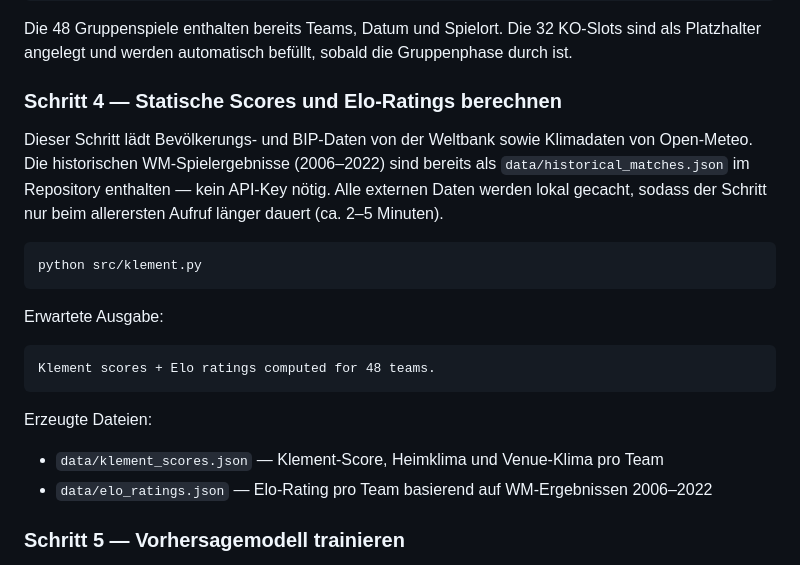
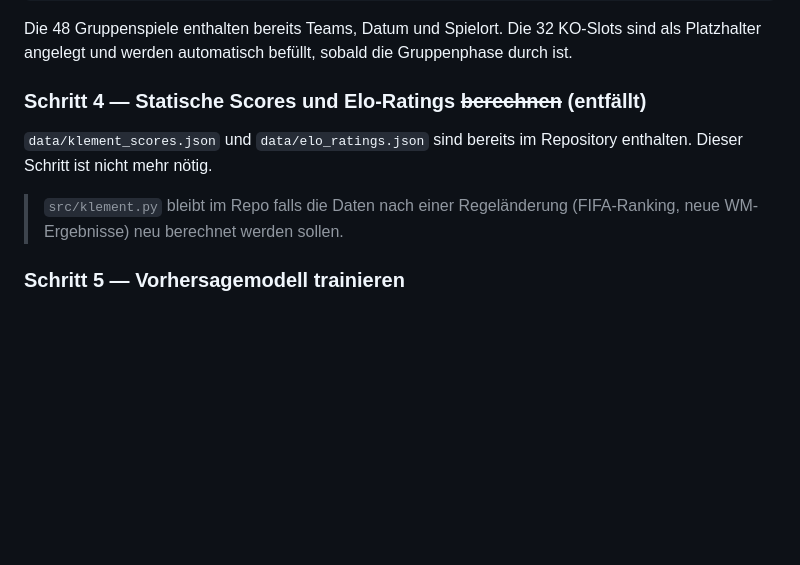
Before and after one commit to TyraBite/WmPredictor, a Markdown page: README.md, the part around the change. Drawn GitHub-style; blank space fills up the shorter version.

Commit message:
docs: Schritt 4 entfällt, klement-Daten sind im Repo

````diff
--- a/README.md
+++ b/README.md
@@ -94,22 +94,11 @@ Written 72 group + 32 KO slots → data/fixtures.json
 
 Die 48 Gruppenspiele enthalten bereits Teams, Datum und Spielort. Die 32 KO-Slots sind als Platzhalter angelegt und werden automatisch befüllt, sobald die Gruppenphase durch ist.
 
-### Schritt 4 — Statische Scores und Elo-Ratings berechnen
+### Schritt 4 — Statische Scores und Elo-Ratings ~~berechnen~~ (entfällt)
 
-Dieser Schritt lädt Bevölkerungs- und BIP-Daten von der Weltbank sowie Klimadaten von Open-Meteo. Die historischen WM-Spielergebnisse (2006–2022) sind bereits als `data/historical_matches.json` im Repository enthalten — kein API-Key nötig. Alle externen Daten werden lokal gecacht, sodass der Schritt nur beim allerersten Aufruf länger dauert (ca. 2–5 Minuten).
+`data/klement_scores.json` und `data/elo_ratings.json` sind bereits im Repository enthalten. Dieser Schritt ist nicht mehr nötig.
 
-```bash
-python src/klement.py
-```
-
-Erwartete Ausgabe:
-```
-Klement scores + Elo ratings computed for 48 teams.
-```
-
-Erzeugte Dateien:
-- `data/klement_scores.json` — Klement-Score, Heimklima und Venue-Klima pro Team
-- `data/elo_ratings.json` — Elo-Rating pro Team basierend auf WM-Ergebnissen 2006–2022
+> `src/klement.py` bleibt im Repo falls die Daten nach einer Regeländerung (FIFA-Ranking, neue WM-Ergebnisse) neu berechnet werden sollen.
 
 ### Schritt 5 — Vorhersagemodell trainieren
 
````
